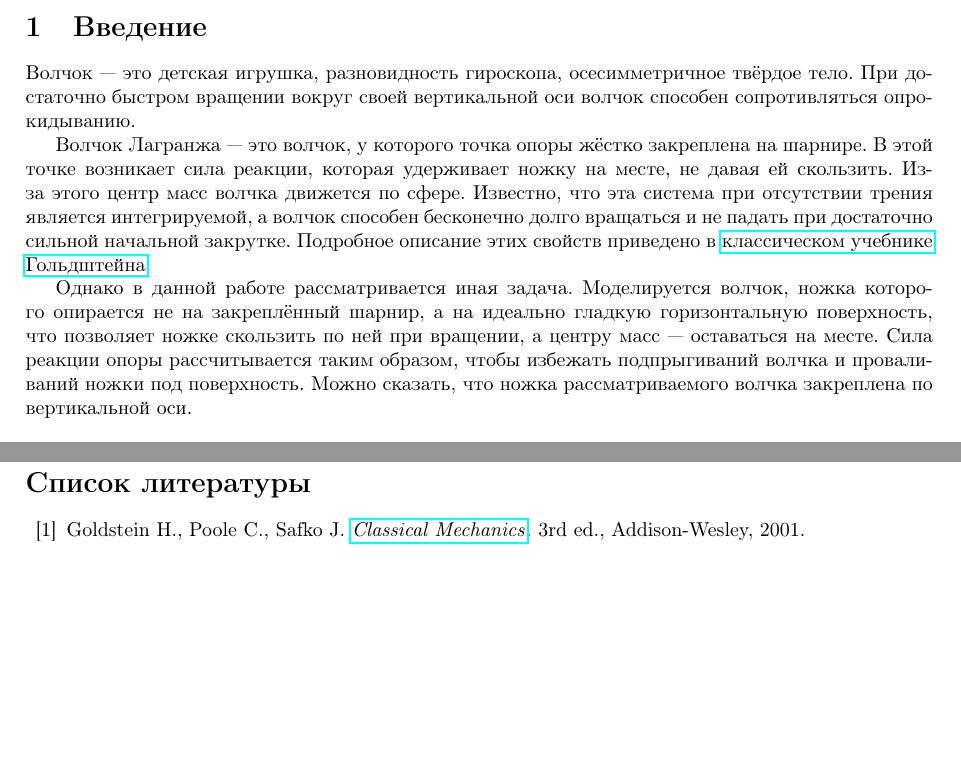
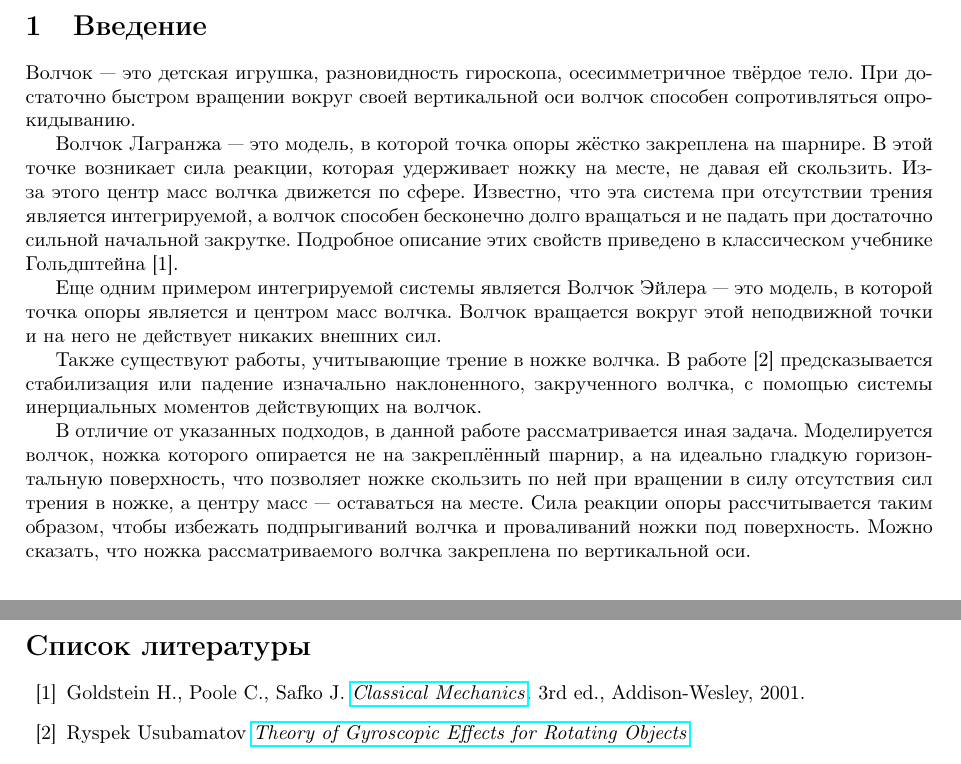
Before and after one commit to Komarenkota/precessing-top, a LaTeX paper (doc/main.tex): two parts of pages 1 and 3 of 3, joined at a grey line, cut so that both start at the same text, the shorter picture padded with empty space. Compiled offline with pdfLaTeX.

Commit message:
Update main.tex

```diff
--- a/doc/main.tex
+++ b/doc/main.tex
@@ -23,14 +23,18 @@
 Волчок --- это детская игрушка, разновидность гироскопа, осесимметричное твёрдое тело.
 При достаточно быстром вращении вокруг своей вертикальной оси волчок способен сопротивляться опрокидыванию.
 
-Волчок Лагранжа --- это волчок, у которого точка опоры жёстко закреплена на шарнире.
+Волчок Лагранжа --- это модель, в которой точка опоры жёстко закреплена на шарнире.
 В этой точке возникает сила реакции, которая удерживает ножку на месте, не давая ей скользить.
 Из-за этого центр масс волчка движется по сфере.
 Известно, что эта система при отсутствии трения является интегрируемой, а волчок способен бесконечно долго вращаться и не падать при достаточно сильной начальной закрутке.
-Подробное описание этих свойств приведено в \href{https://www.math.toronto.edu/khesin/biblio/GoldsteinPooleSafkoClassicalMechanics.pdf}{классическом учебнике Гольдштейна}.
+Подробное описание этих свойств приведено в классическом учебнике Гольдштейна [1].
 
-Однако в данной работе рассматривается иная задача.
-Моделируется волчок, ножка которого опирается не на закреплённый шарнир, а на идеально гладкую горизонтальную поверхность, что позволяет ножке скользить по ней при вращении, а центру масс --- оставаться на месте.
+Еще одним примером интегрируемой системы является Волчок Эйлера --- это модель, в которой точка опоры является и центром масс волчка. Волчок вращается вокруг этой неподвижной точки и на него не действует никаких внешних сил.
+
+Также существуют работы, учитывающие трение в ножке волчка. В работе [2] предсказывается стабилизация или падение изначально наклоненного, закрученного волчка, с помощью системы инерциальных моментов действующих на волчок.
+
+В отличие от указанных подходов, в данной работе рассматривается иная задача.
+Моделируется волчок, ножка которого опирается не на закреплённый шарнир, а на идеально гладкую горизонтальную поверхность, что позволяет ножке скользить по ней при вращении в силу отсутствия сил трения в ножке, а центру масс --- оставаться на месте.
 Сила реакции опоры рассчитывается таким образом, чтобы избежать подпрыгиваний волчка и проваливаний ножки под поверхность.
 Можно сказать, что ножка рассматриваемого волчка закреплена по вертикальной оси.
 
@@ -141,6 +145,8 @@ N_z \left( \frac{1}{m} + \Bigl[ \bigl( \mathbf{I}^{-1} (\boldsymbol{\rho} \times
 \begin{thebibliography}{99}
 \bibitem{goldstein} Goldstein H., Poole C., Safko J. \href{https://www.math.toronto.edu/khesin/biblio/GoldsteinPooleSafkoClassicalMechanics.pdf}{\textit{Classical Mechanics}}. 3rd ed., Addison-Wesley, 2001.
 
+\bibitem{Ryspek Usubamatov}Ryspek Usubamatov \href{https://link.springer.com/book/10.1007/978-3-030-99213-2}{\textit{Theory of Gyroscopic Effects for Rotating Objects}}
+
 \end{thebibliography}
 
 \end{document}
```
Also changed, not shown: doc/main.tex (2 more changed lines).
